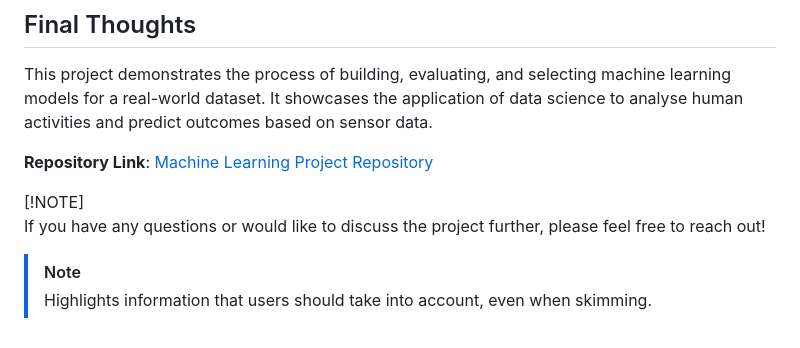
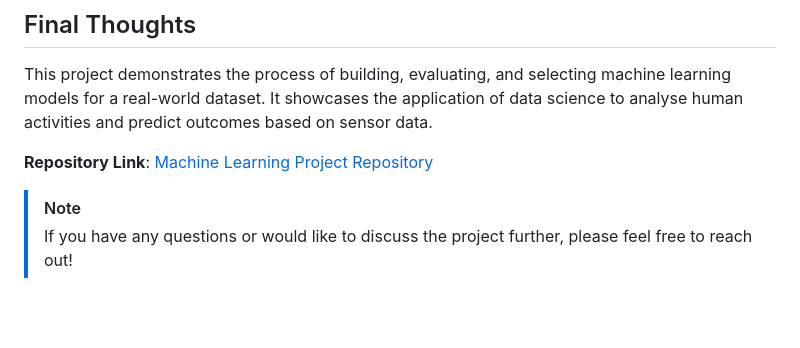
Before and after one commit to juanpaat/Machine-Learning-Project, a Markdown page: README.md, the part around the change. GitHub-like rendering; blank space fills up the shorter version.

```diff
--- a/README.md
+++ b/README.md
@@ -67,9 +67,5 @@ This project demonstrates the process of building, evaluating, and selecting mac
 
 **Repository Link**: [Machine Learning Project Repository](https://github.com/juanpaat/Machine-Learning-Project)
 
-[!NOTE]
-If you have any questions or would like to discuss the project further, please feel free to reach out!
-
-
 > [!NOTE]
-> Highlights information that users should take into account, even when skimming.
+> If you have any questions or would like to discuss the project further, please feel free to reach out!
```
